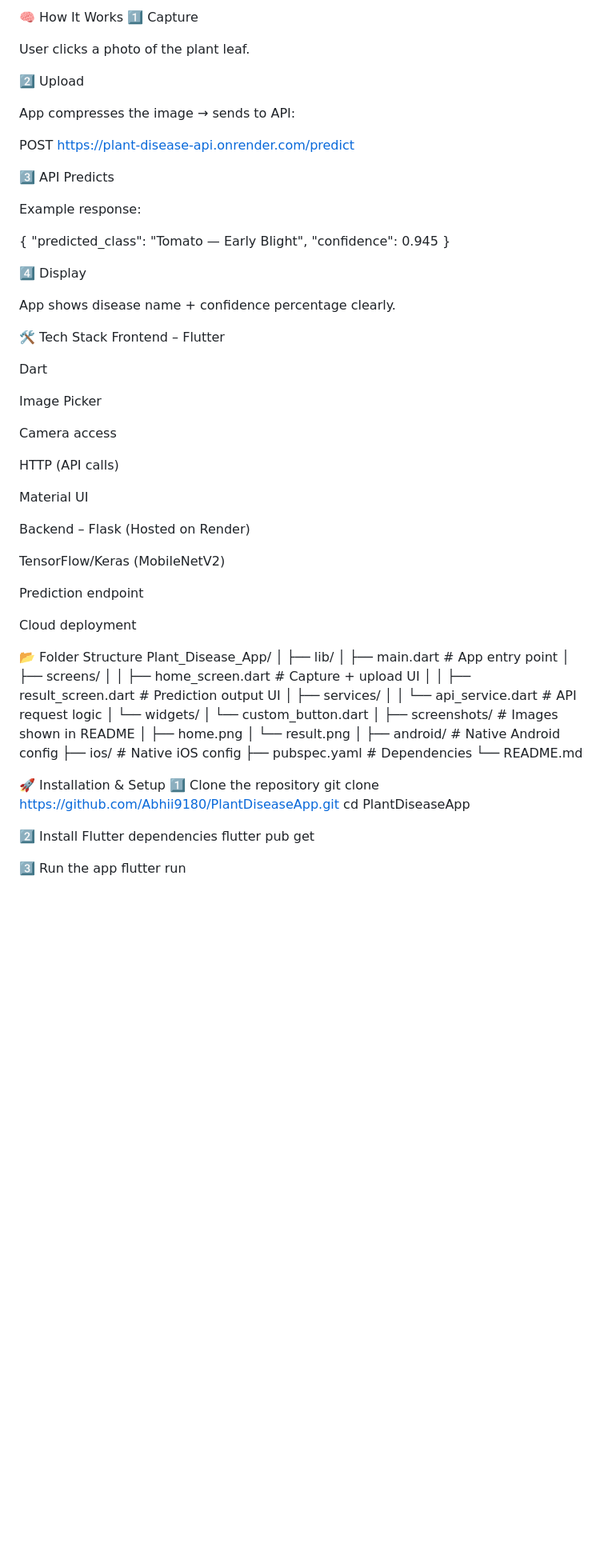
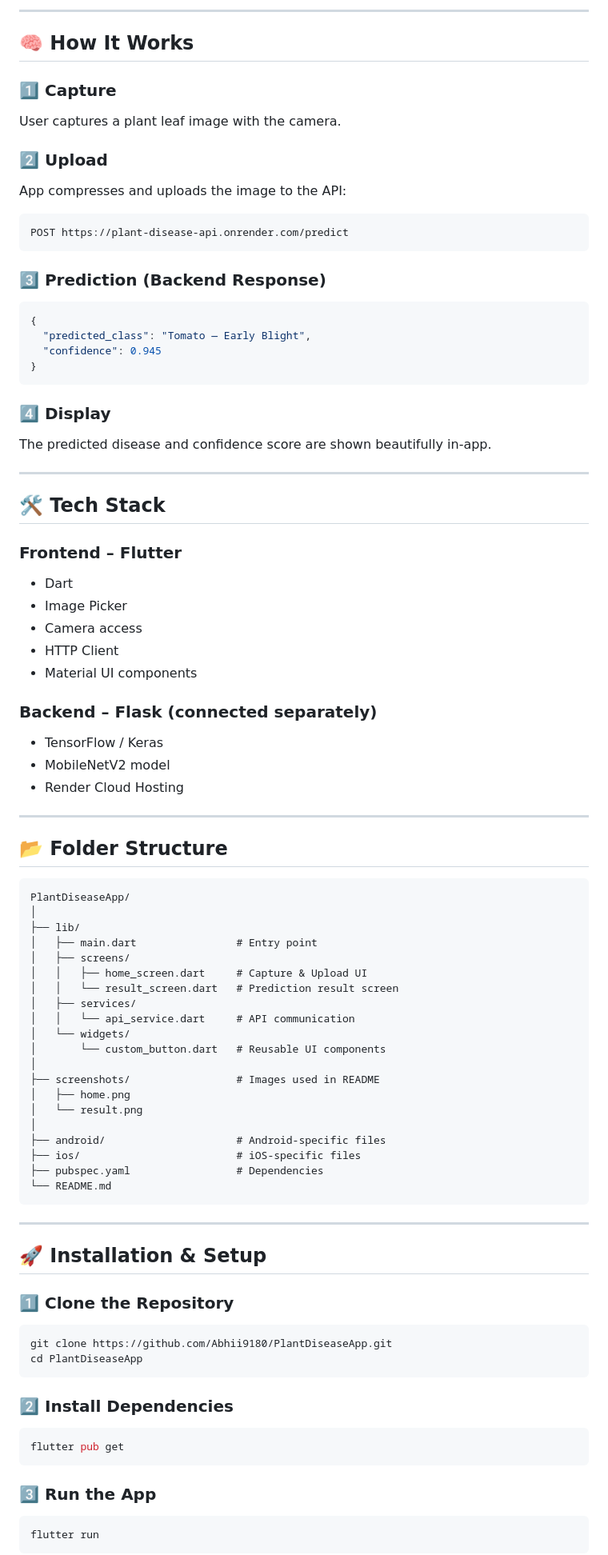
Before and after one commit to Abhii9180/PlantDiseaseApp, a Markdown page: README.md, the part around one of its changes. Shown at 80% size. Rendered like a GitHub page; blank space fills up the shorter version.

Commit message:
Refactor README.md for improved formatting
Formatted README.md with proper headings, tables, and code blocks.

````diff
--- a/README.md
+++ b/README.md
@@ -43,79 +66,98 @@ graph TD
 
-🧠 How It Works
-1️⃣ Capture
+---
 
-User clicks a photo of the plant leaf.
+## 🧠 How It Works
 
-2️⃣ Upload
+### 1️⃣ Capture
 
-App compresses the image → sends to API:
+User captures a plant leaf image with the camera.
 
+### 2️⃣ Upload
+
+App compresses and uploads the image to the API:
+
+```
 POST https://plant-disease-api.onrender.com/predict
+```
 
-3️⃣ API Predicts
+### 3️⃣ Prediction (Backend Response)
 
-Example response:
-
+```json
 {
   "predicted_class": "Tomato — Early Blight",
   "confidence": 0.945
 }
+```
 
-4️⃣ Display
+### 4️⃣ Display
 
-App shows disease name + confidence percentage clearly.
+The predicted disease and confidence score are shown beautifully in-app.
 
-🛠️ Tech Stack
-Frontend – Flutter
+---
 
-Dart
+## 🛠️ Tech Stack
 
-Image Picker
+### **Frontend – Flutter**
 
-Camera access
+* Dart
+* Image Picker
+* Camera access
+* HTTP Client
+* Material UI components
 
-HTTP (API calls)
+### **Backend – Flask (connected separately)**
 
-Material UI
+* TensorFlow / Keras
+* MobileNetV2 model
+* Render Cloud Hosting
 
-Backend – Flask (Hosted on Render)
+---
 
-TensorFlow/Keras (MobileNetV2)
+## 📂 Folder Structure
 
-Prediction endpoint
-
-Cloud deployment
-
-📂 Folder Structure
-Plant_Disease_App/
+```
+PlantDiseaseApp/
 │
 ├── lib/
-│   ├── main.dart                 # App entry point
+│   ├── main.dart                # Entry point
 │   ├── screens/
-│   │   ├── home_screen.dart      # Capture + upload UI
-│   │   ├── result_screen.dart    # Prediction output UI
+│   │   ├── home_screen.dart     # Capture & Upload UI
+│   │   └── result_screen.dart   # Prediction result screen
 │   ├── services/
-│   │   └── api_service.dart      # API request logic
+│   │   └── api_service.dart     # API communication
 │   └── widgets/
-│       └── custom_button.dart
+│       └── custom_button.dart   # Reusable UI components
 │
-├── screenshots/                  # Images shown in README
+├── screenshots/                 # Images used in README
 │   ├── home.png
 │   └── result.png
 │
-├── android/                      # Native Android config
-├── ios/                          # Native iOS config
-├── pubspec.yaml                  # Dependencies
+├── android/                     # Android-specific files
+├── ios/                         # iOS-specific files
+├── pubspec.yaml                 # Dependencies
 └── README.md
+```
 
-🚀 Installation & Setup
-1️⃣ Clone the repository
+---
+
+## 🚀 Installation & Setup
+
+### 1️⃣ Clone the Repository
+
+```bash
 git clone https://github.com/Abhii9180/PlantDiseaseApp.git
 cd PlantDiseaseApp
+```
 
-2️⃣ Install Flutter dependencies
+### 2️⃣ Install Dependencies
+
+```bash
 flutter pub get
+```
 
-3️⃣ Run the app
+### 3️⃣ Run the App
+
+```bash
 flutter run
+```
 
````
Also changed, not shown: other parts of README.md (+62 -239 lines).
